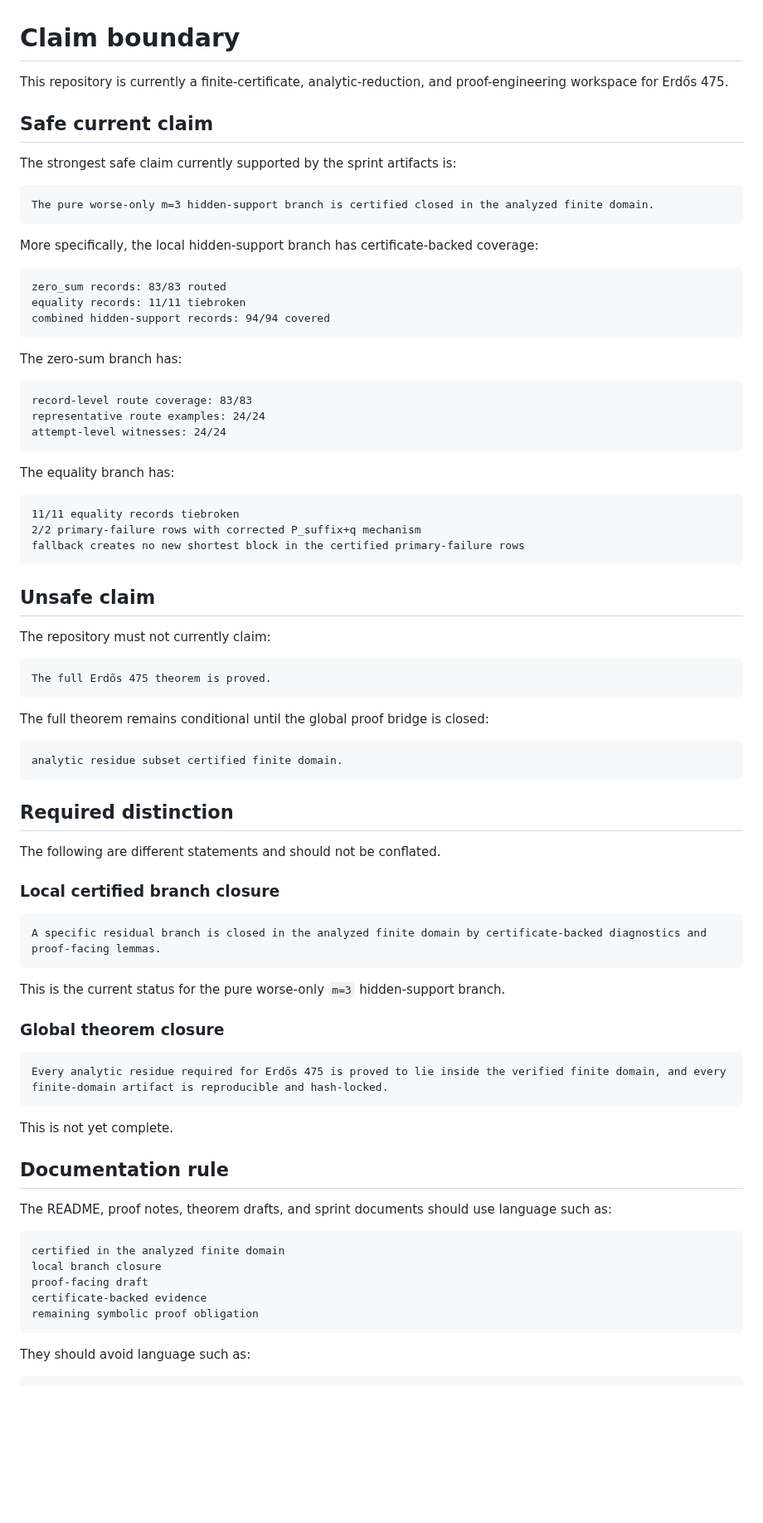
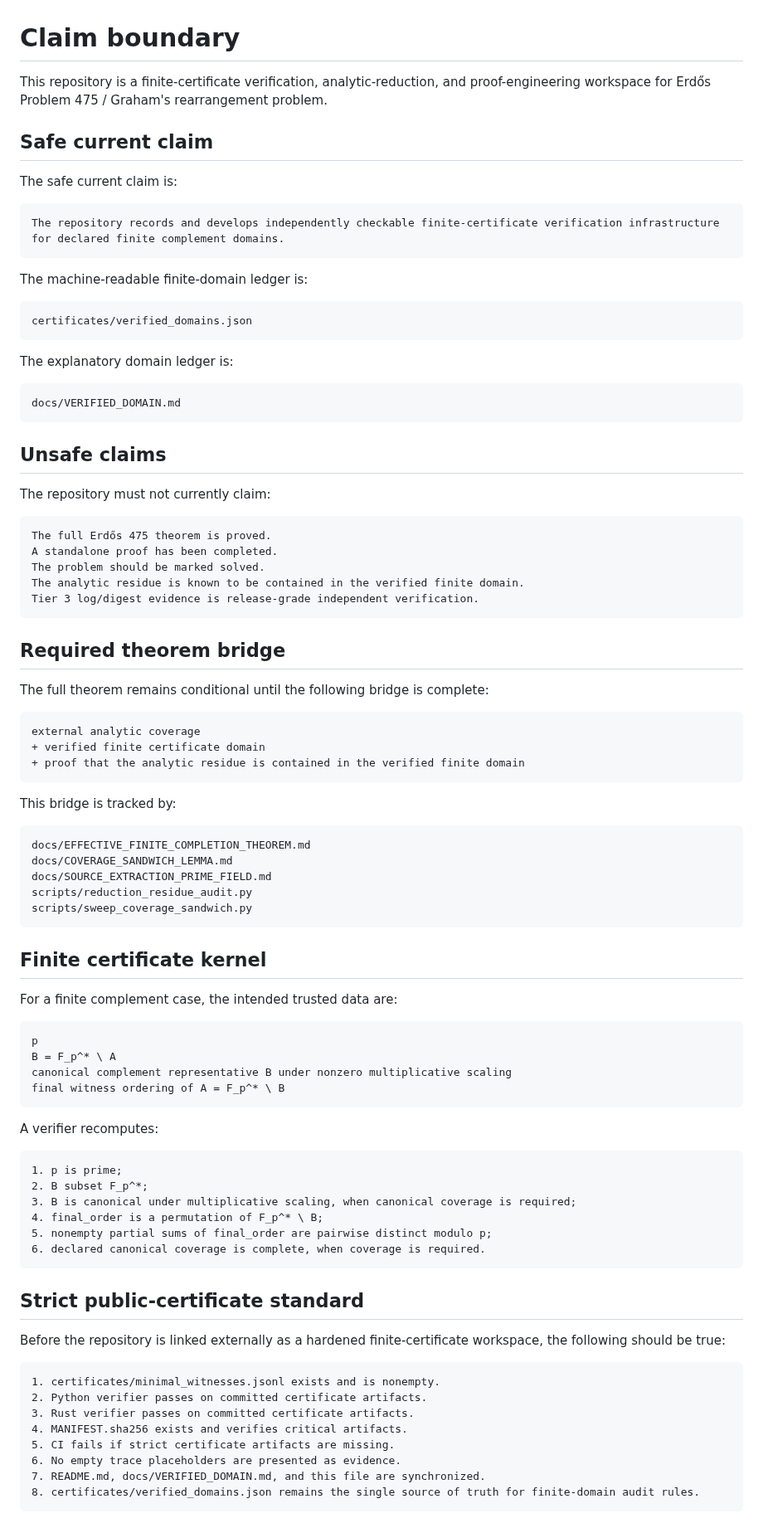
Before and after one commit to Kajin-0/erdos-475, a Markdown page: docs/CLAIM_BOUNDARY.md, the part around one of its changes. Shown at 83% size. Drawn GitHub-style; blank space fills up the shorter version.

Commit message:
Clarify global claim boundary for finite-certificate workspace

````diff
--- a/docs/CLAIM_BOUNDARY.md
+++ b/docs/CLAIM_BOUNDARY.md
@@ -1,83 +1,93 @@
 # Claim boundary
 
-This repository is currently a finite-certificate, analytic-reduction, and proof-engineering workspace for Erdős 475.
+This repository is a finite-certificate verification, analytic-reduction, and proof-engineering workspace for Erdős Problem 475 / Graham's rearrangement problem.
 
 ## Safe current claim
 
-The strongest safe claim currently supported by the sprint artifacts is:
+The safe current claim is:
 
 ```text
-The pure worse-only m=3 hidden-support branch is certified closed in the analyzed finite domain.
+The repository records and develops independently checkable finite-certificate verification infrastructure for declared finite complement domains.
 ```
 
-More specifically, the local hidden-support branch has certificate-backed coverage:
+The machine-readable finite-domain ledger is:
 
 ```text
-zero_sum records: 83/83 routed
-equality records: 11/11 tiebroken
-combined hidden-support records: 94/94 covered
+certificates/verified_domains.json
 ```
 
-The zero-sum branch has:
+The explanatory domain ledger is:
 
 ```text
-record-level route coverage: 83/83
-representative route examples: 24/24
-attempt-level witnesses: 24/24
+docs/VERIFIED_DOMAIN.md
 ```
 
-The equality branch has:
-
-```text
-11/11 equality records tiebroken
-2/2 primary-failure rows with corrected P_suffix+q mechanism
-fallback creates no new shortest block in the certified primary-failure rows
-```
-
-## Unsafe claim
+## Unsafe claims
 
 The repository must not currently claim:
 
 ```text
 The full Erdős 475 theorem is proved.
+A standalone proof has been completed.
+The problem should be marked solved.
+The analytic residue is known to be contained in the verified finite domain.
+Tier 3 log/digest evidence is release-grade independent verification.
 ```
 
-The full theorem remains conditional until the global proof bridge is closed:
+## Required theorem bridge
+
+The full theorem remains conditional until the following bridge is complete:
 
 ```text
-analytic residue subset certified finite domain.
+external analytic coverage
++ verified finite certificate domain
++ proof that the analytic residue is contained in the verified finite domain
 ```
 
-## Required distinction
-
-The following are different statements and should not be conflated.
-
-### Local certified branch closure
+This bridge is tracked by:
 
 ```text
-A specific residual branch is closed in the analyzed finite domain by certificate-backed diagnostics and proof-facing lemmas.
+docs/EFFECTIVE_FINITE_COMPLETION_THEOREM.md
+docs/COVERAGE_SANDWICH_LEMMA.md
+docs/SOURCE_EXTRACTION_PRIME_FIELD.md
+scripts/reduction_residue_audit.py
+scripts/sweep_coverage_sandwich.py
 ```
 
-This is the current status for the pure worse-only `m=3` hidden-support branch.
+## Finite certificate kernel
 
-### Global theorem closure
+For a finite complement case, the intended trusted data are:
 
 ```text
-Every analytic residue required for Erdős 475 is proved to lie inside the verified finite domain, and every finite-domain artifact is reproducible and hash-locked.
+p
+B = F_p^* \ A
+canonical complement representative B under nonzero multiplicative scaling
+final witness ordering of A = F_p^* \ B
 ```
 
-This is not yet complete.
-
-## Documentation rule
-
-The README, proof notes, theorem drafts, and sprint documents should use language such as:
+A verifier recomputes:
 
 ```text
-certified in the analyzed finite domain
-local branch closure
-proof-facing draft
-certificate-backed evidence
-remaining symbolic proof obligation
+1. p is prime;
+2. B subset F_p^*;
+3. B is canonical under multiplicative scaling, when canonical coverage is required;
+4. final_order is a permutation of F_p^* \ B;
+5. nonempty partial sums of final_order are pairwise distinct modulo p;
+6. declared canonical coverage is complete, when coverage is required.
 ```
 
-They should avoid language such as:
+## Strict public-certificate standard
+
+Before the repository is linked externally as a hardened finite-certificate workspace, the following should be true:
+
+```text
+1. certificates/minimal_witnesses.jsonl exists and is nonempty.
+2. Python verifier passes on committed certificate artifacts.
+3. Rust verifier passes on committed certificate artifacts.
+4. MANIFEST.sha256 exists and verifies critical artifacts.
+5. CI fails if strict certificate artifacts are missing.
+6. No empty trace placeholders are presented as evidence.
+7. README.md, docs/VERIFIED_DOMAIN.md, and this file are synchronized.
+8. certificates/verified_domains.json remains the single source of truth for finite-domain audit rules.
+```
+
````
Also changed, not shown: other parts of docs/CLAIM_BOUNDARY.md (+21 -50 lines).
